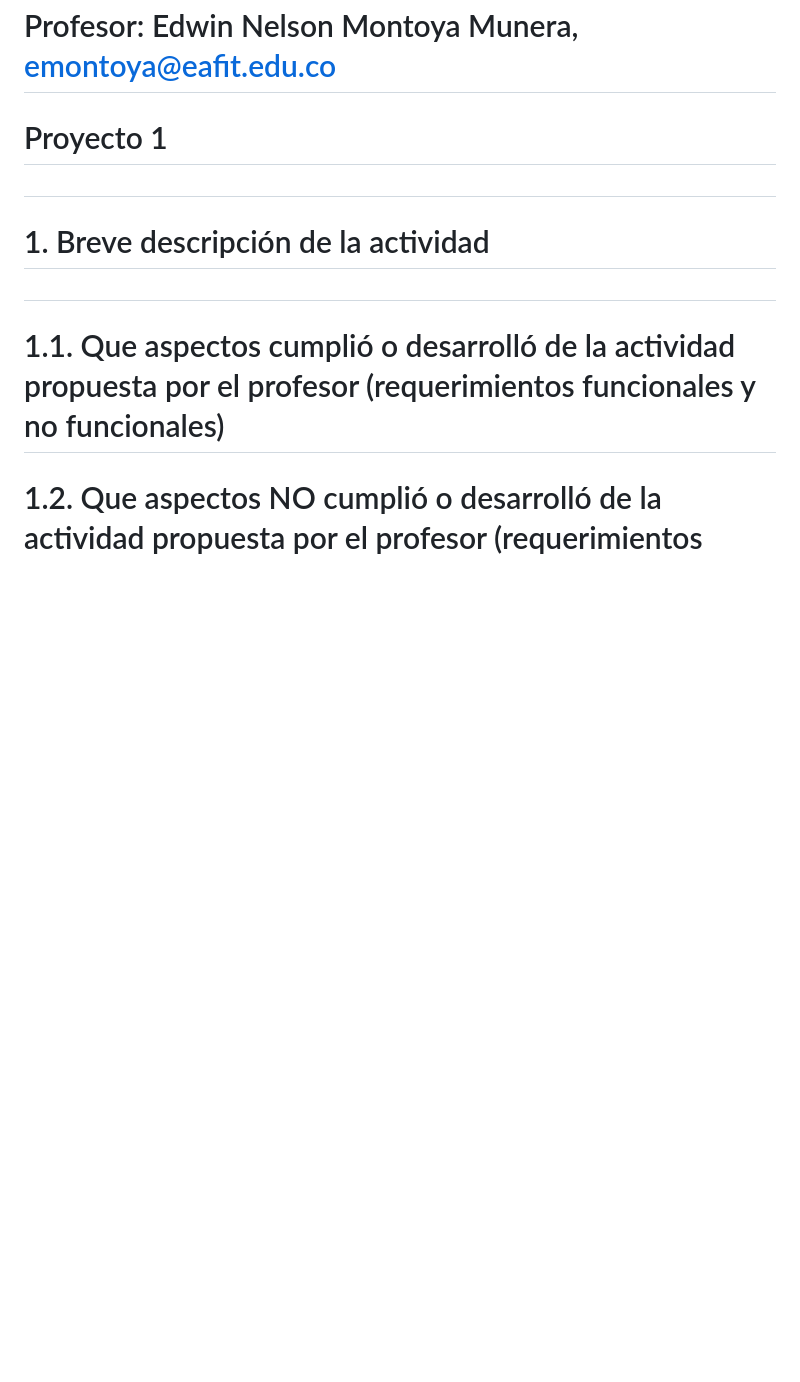
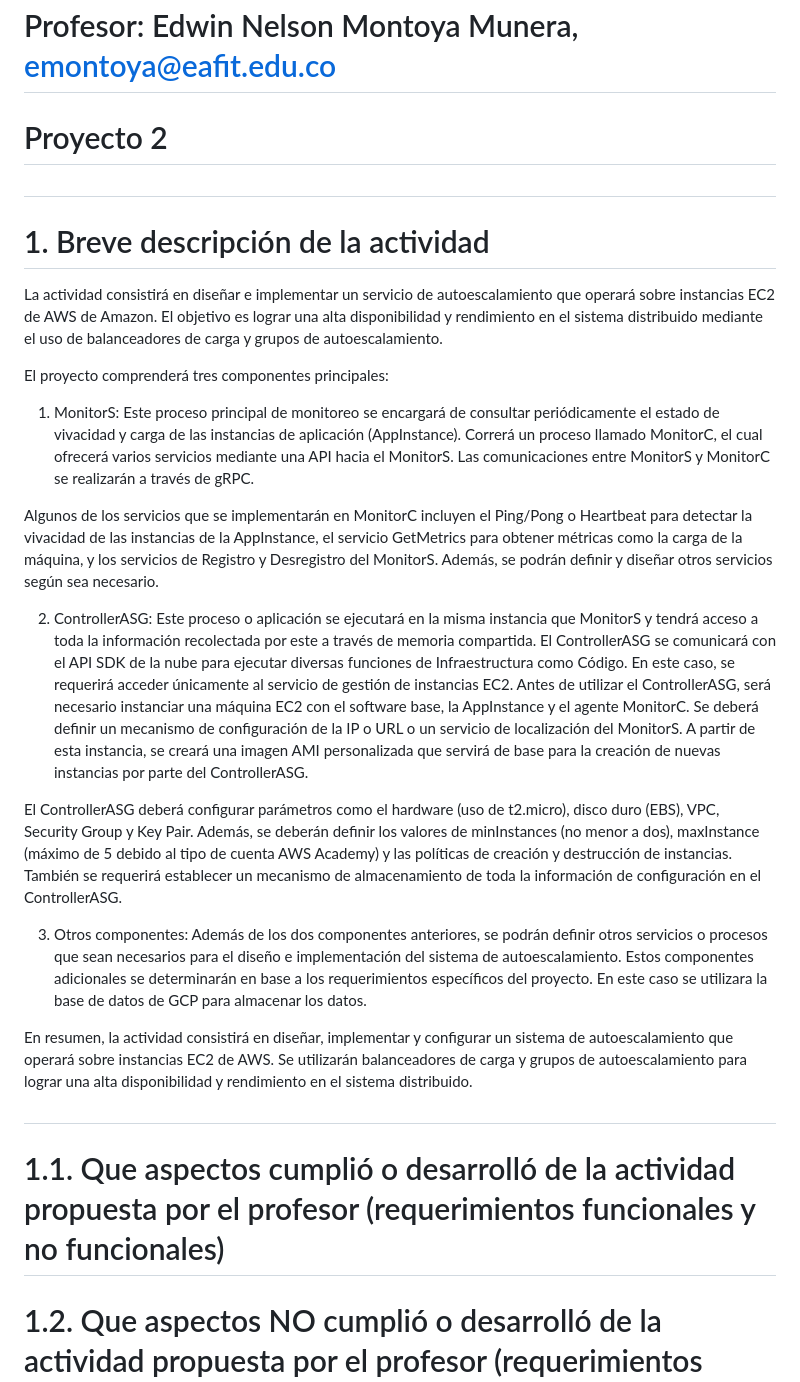
Before and after one commit to latincrow81/Proyecto2_st0263_EAFIT_ASM, a Markdown page: README.md, the part around the change printed below. GitHub-like rendering; blank space fills up the shorter version.

```diff
--- a/README.md
+++ b/README.md
@@ -7,9 +7,25 @@
 #
 # Profesor: Edwin Nelson Montoya Munera, emontoya@eafit.edu.co
 
-# Proyecto 1
+# Proyecto 2
 #
 # 1. Breve descripción de la actividad
+La actividad consistirá en diseñar e implementar un servicio de autoescalamiento que operará sobre instancias EC2 de AWS de Amazon. El objetivo es lograr una alta disponibilidad y rendimiento en el sistema distribuido mediante el uso de balanceadores de carga y grupos de autoescalamiento.
+
+El proyecto comprenderá tres componentes principales:
+
+1. MonitorS: Este proceso principal de monitoreo se encargará de consultar periódicamente el estado de vivacidad y carga de las instancias de aplicación (AppInstance). Correrá un proceso llamado MonitorC, el cual ofrecerá varios servicios mediante una API hacia el MonitorS. Las comunicaciones entre MonitorS y MonitorC se realizarán a través de gRPC.
+
+Algunos de los servicios que se implementarán en MonitorC incluyen el Ping/Pong o Heartbeat para detectar la vivacidad de las instancias de la AppInstance, el servicio GetMetrics para obtener métricas como la carga de la máquina, y los servicios de Registro y Desregistro del MonitorS. Además, se podrán definir y diseñar otros servicios según sea necesario.
+
+2. ControllerASG: Este proceso o aplicación se ejecutará en la misma instancia que MonitorS y tendrá acceso a toda la información recolectada por este a través de memoria compartida. El ControllerASG se comunicará con el API SDK de la nube para ejecutar diversas funciones de Infraestructura como Código. En este caso, se requerirá acceder únicamente al servicio de gestión de instancias EC2.
+Antes de utilizar el ControllerASG, será necesario instanciar una máquina EC2 con el software base, la AppInstance y el agente MonitorC. Se deberá definir un mecanismo de configuración de la IP o URL o un servicio de localización del MonitorS. A partir de esta instancia, se creará una imagen AMI personalizada que servirá de base para la creación de nuevas instancias por parte del ControllerASG.
+
+El ControllerASG deberá configurar parámetros como el hardware (uso de t2.micro), disco duro (EBS), VPC, Security Group y Key Pair. Además, se deberán definir los valores de minInstances (no menor a dos), maxInstance (máximo de 5 debido al tipo de cuenta AWS Academy) y las políticas de creación y destrucción de instancias. También se requerirá establecer un mecanismo de almacenamiento de toda la información de configuración en el ControllerASG.
+
+3. Otros componentes: Además de los dos componentes anteriores, se podrán definir otros servicios o procesos que sean necesarios para el diseño e implementación del sistema de autoescalamiento. Estos componentes adicionales se determinarán en base a los requerimientos específicos del proyecto. En este caso se utilizara la base de datos de GCP para almacenar los datos.
+
+En resumen, la actividad consistirá en diseñar, implementar y configurar un sistema de autoescalamiento que operará sobre instancias EC2 de AWS. Se utilizarán balanceadores de carga y grupos de autoescalamiento para lograr una alta disponibilidad y rendimiento en el sistema distribuido.
 
 #
 # 1.1. Que aspectos cumplió o desarrolló de la actividad propuesta por el profesor (requerimientos funcionales y no funcionales)
```
Also changed, not shown: other parts of README.md (+1 -1 lines), assets/Arquitectura.png (added).
